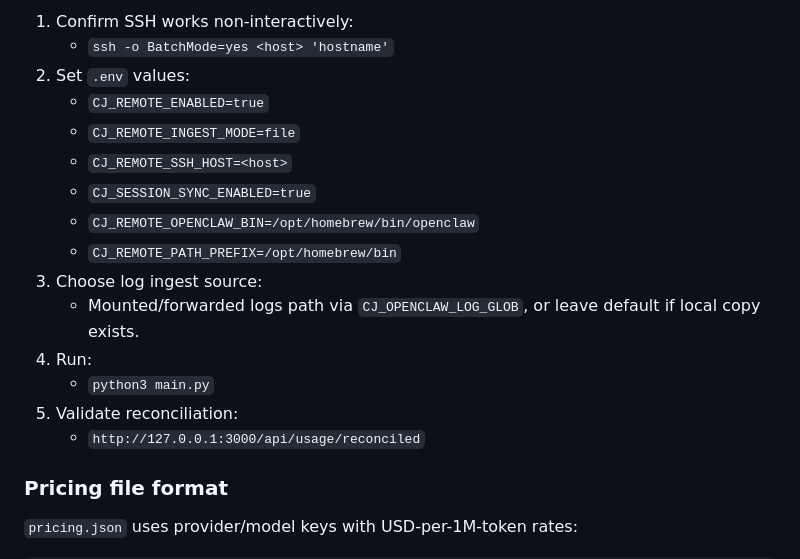
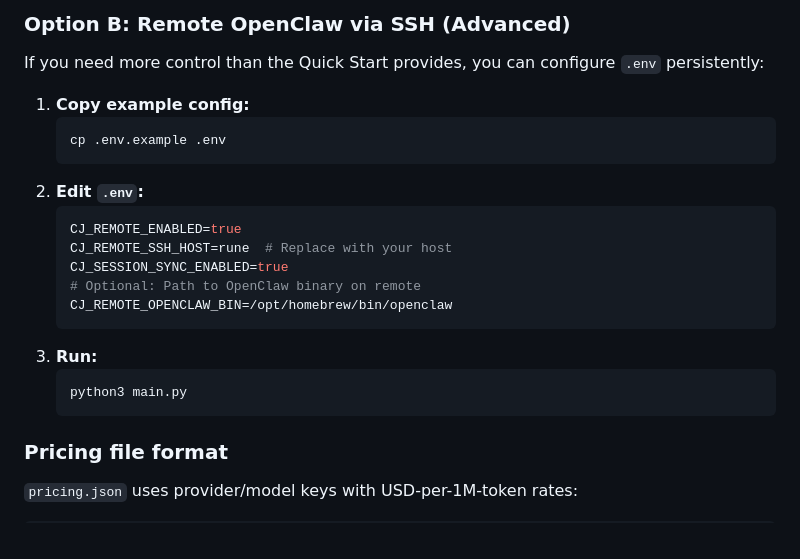
Before and after one commit to Ubundi/claw-journal, a Markdown page: README.md, the part around one of its changes. Drawn GitHub-style.

````diff
--- a/README.md
+++ b/README.md
@@ -149,19 +151,24 @@ Dashboard behavior:
 
-1. Confirm SSH works non-interactively:
-   - `ssh -o BatchMode=yes <host> 'hostname'`
-2. Set `.env` values:
-   - `CJ_REMOTE_ENABLED=true`
-   - `CJ_REMOTE_INGEST_MODE=file`
-   - `CJ_REMOTE_SSH_HOST=<host>`
-   - `CJ_SESSION_SYNC_ENABLED=true`
-   - `CJ_REMOTE_OPENCLAW_BIN=/opt/homebrew/bin/openclaw`
-   - `CJ_REMOTE_PATH_PREFIX=/opt/homebrew/bin`
-3. Choose log ingest source:
-   - Mounted/forwarded logs path via `CJ_OPENCLAW_LOG_GLOB`, or leave default if local copy exists.
-4. Run:
-   - `python3 main.py`
-5. Validate reconciliation:
-   - `http://127.0.0.1:3000/api/usage/reconciled`
+### Option B: Remote OpenClaw via SSH (Advanced)
+
+If you need more control than the Quick Start provides, you can configure `.env` persistently:
+
+1. **Copy example config:**
+   ```bash
+   cp .env.example .env
+   ```
+2. **Edit `.env`:**
+   ```bash
+   CJ_REMOTE_ENABLED=true
+   CJ_REMOTE_SSH_HOST=rune  # Replace with your host
+   CJ_SESSION_SYNC_ENABLED=true
+   # Optional: Path to OpenClaw binary on remote
+   CJ_REMOTE_OPENCLAW_BIN=/opt/homebrew/bin/openclaw
+   ```
+3. **Run:**
+   ```bash
+   python3 main.py
+   ```
 
 ### Pricing file format
 
````
Also changed, not shown: other parts of README.md (+42 -40 lines).
